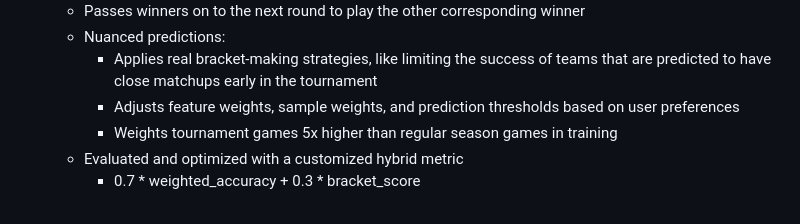
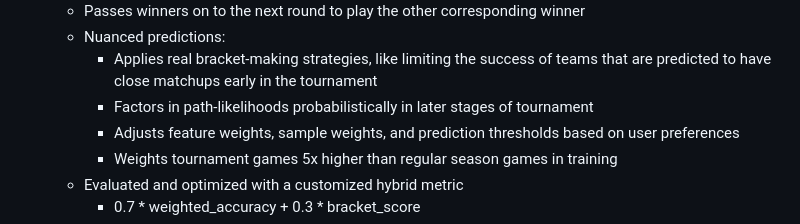
Before and after one commit to jacksonisidor/March-Madness-Simulator, a Markdown page: README.md, the part around the change. Drawn GitHub-style.

```diff
--- a/README.md
+++ b/README.md
@@ -48,6 +48,7 @@ A Flask-based web application that allows users to generate an optimized March M
     - Passes winners on to the next round to play the other corresponding winner
     - Nuanced predictions:
         - Applies real bracket-making strategies, like limiting the success of teams that are predicted to have close matchups early in the tournament
+        - Factors in path-likelihoods probabilistically in later stages of tournament
         - Adjusts feature weights, sample weights, and prediction thresholds based on user preferences
         - Weights tournament games 5x higher than regular season games in training
     - Evaluated and optimized with a customized hybrid metric
```
